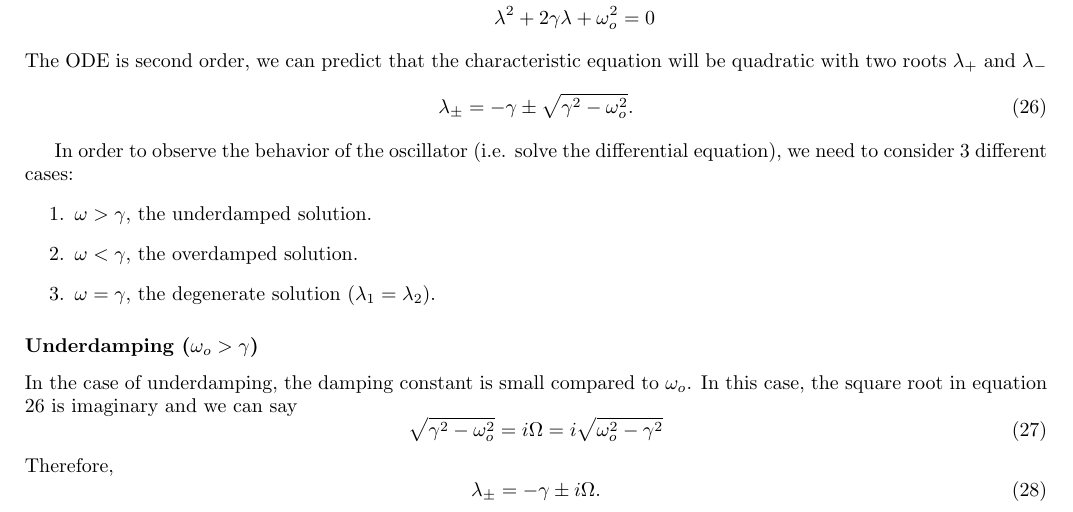
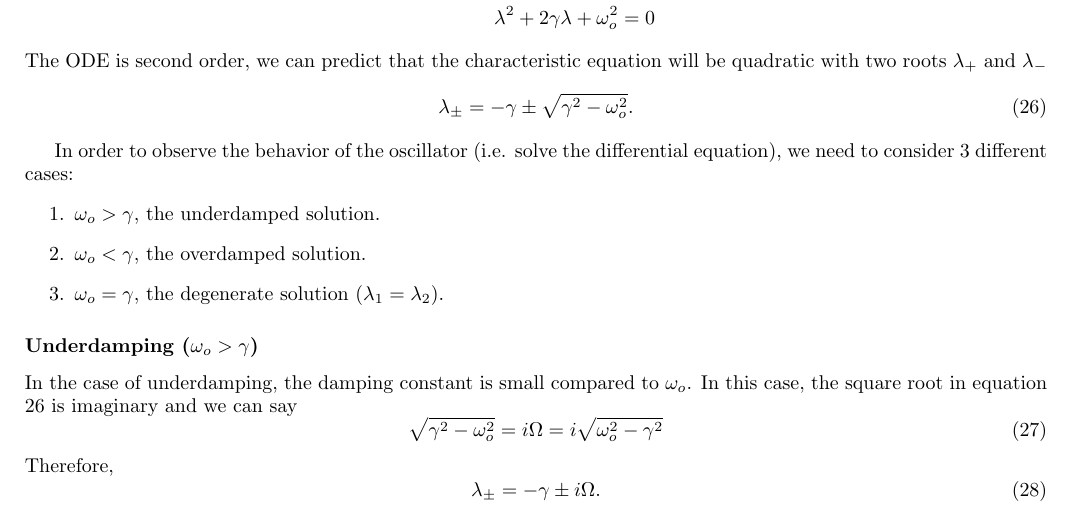
Before and after one commit to swflynn/Courses_UCI, a LaTeX document (Chem237_MM/Lecture_Notes/Lecture_01/Lecture1_notes.tex): part of page 4 of 10, cut so that both start at the same text. Compiled offline with pdfLaTeX.

Commit message:
fixed typo

```diff
--- a/Chem237_MM/Lecture_Notes/Lecture_01/Lecture1_notes.tex
+++ b/Chem237_MM/Lecture_Notes/Lecture_01/Lecture1_notes.tex
@@ -237,9 +237,9 @@ The ODE is second order, we can predict that the characteristic equation will be
 
 In order to observe the behavior of the oscillator (i.e. solve the differential equation), we need to consider 3 different cases:
 \benum
-\item $\omega > \gamma$, the underdamped solution.
-\item $\omega < \gamma$, the overdamped solution.
-\item $\omega = \gamma$, the degenerate solution ($\lambda_1 = \lambda_2$).
+\item $\omega_o > \gamma$, the underdamped solution.
+\item $\omega_o < \gamma$, the overdamped solution.
+\item $\omega_o = \gamma$, the degenerate solution ($\lambda_1 = \lambda_2$).
 \eenum
 
 \subsubsection*{Underdamping ($\omega_o > \gamma$)}
```
Also changed, not shown: Chem237_MM/Lecture_Notes/Lecture_01/Lecture1_notes.pdf, 1 other file.
